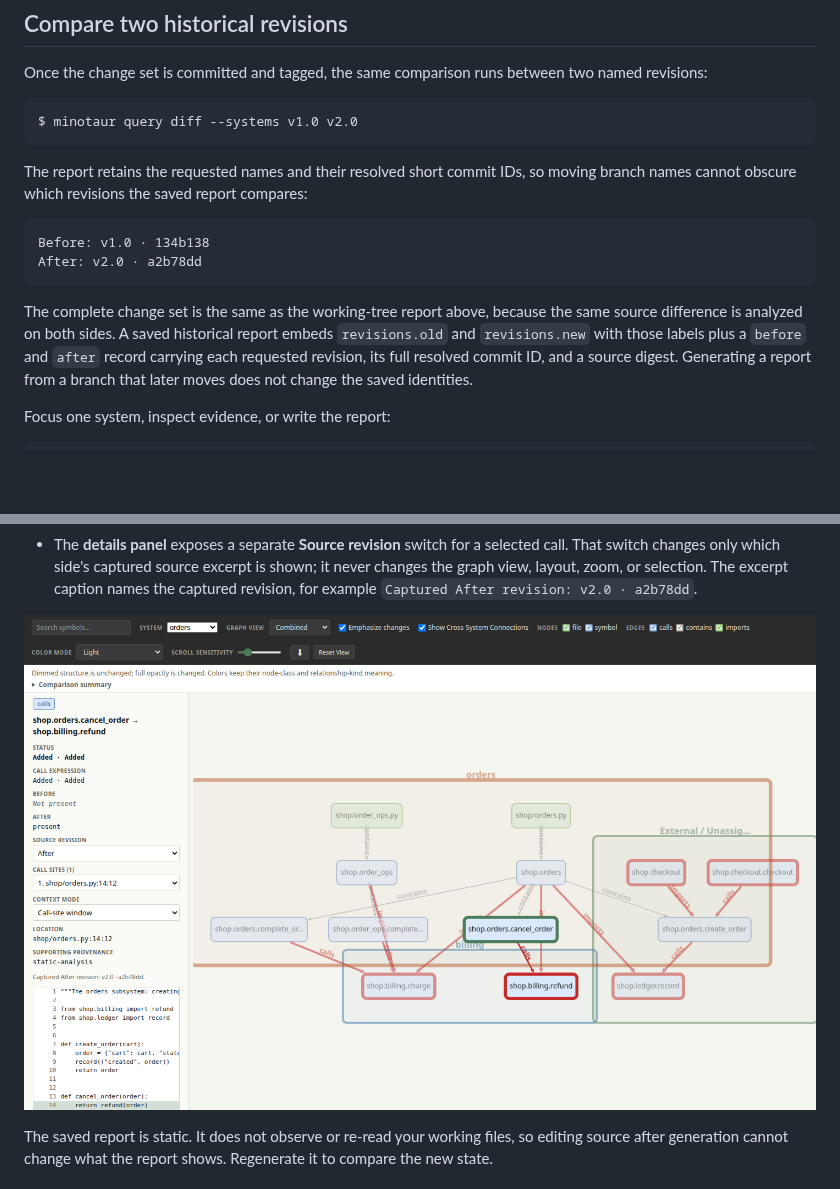
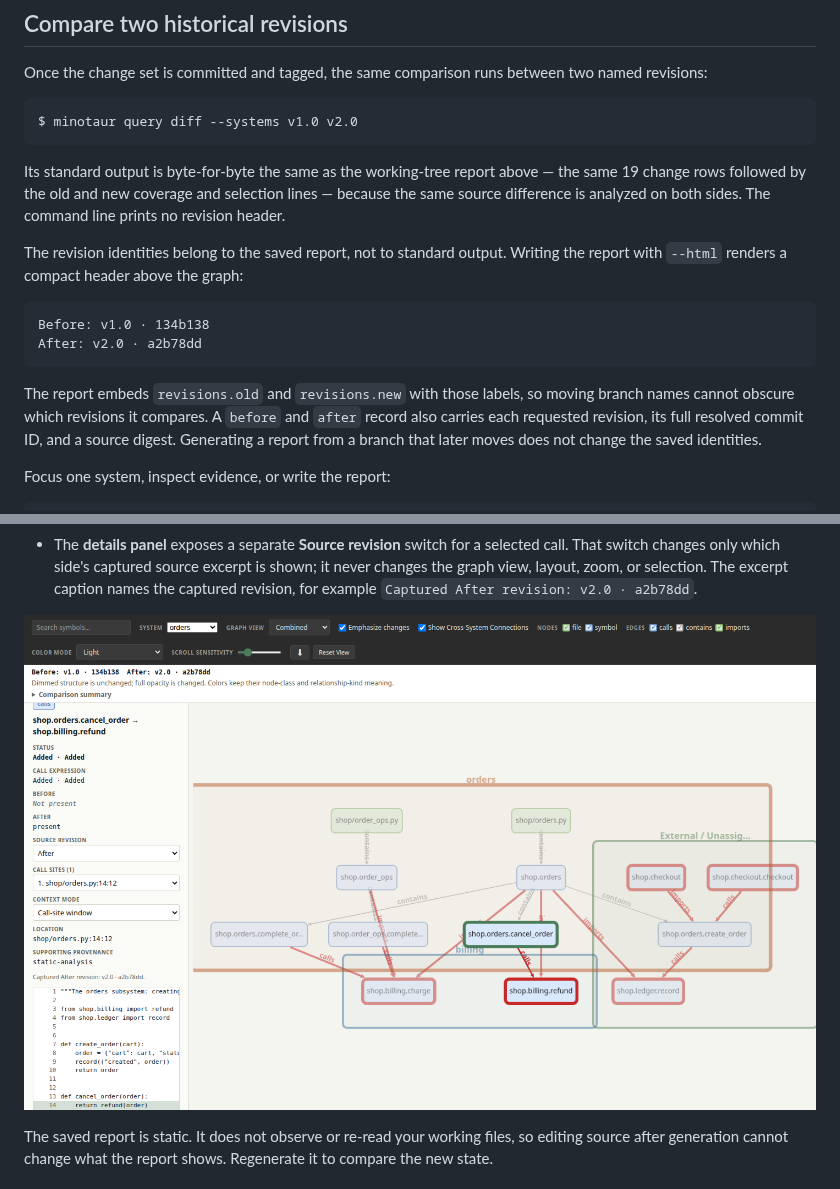
Before and after one commit to d10-analytics/Minotaur, a Markdown page: examples/system-walkthrough/comparison.md, 2 parts joined by grey strips. Rendered like a GitHub page; pictures changed too: docs/assets/system-comparison-demo.png; blank space fills up the shorter version.

````diff
--- a/examples/system-walkthrough/comparison.md
+++ b/examples/system-walkthrough/comparison.md
@@ -134,20 +134,24 @@ two named revisions:
 $ minotaur query diff --systems v1.0 v2.0
 ```
 
-The report retains the requested names and their resolved short commit IDs, so
-moving branch names cannot obscure which revisions the saved report compares:
+Its standard output is byte-for-byte the same as the working-tree report above —
+the same 19 change rows followed by the old and new coverage and selection
+lines — because the same source difference is analyzed on both sides. The
+command line prints no revision header.
+
+The revision identities belong to the saved report, not to standard output.
+Writing the report with `--html` renders a compact header above the graph:
 
 ```text
 Before: v1.0 · 134b138
 After: v2.0 · a2b78dd
 ```
 
-The complete change set is the same as the working-tree report above, because
-the same source difference is analyzed on both sides. A saved historical report
-embeds `revisions.old` and `revisions.new` with those labels plus a `before` and
-`after` record carrying each requested revision, its full resolved commit ID,
-and a source digest. Generating a report from a branch that later moves does
-not change the saved identities.
+The report embeds `revisions.old` and `revisions.new` with those labels, so
+moving branch names cannot obscure which revisions it compares. A `before` and
+`after` record also carries each requested revision, its full resolved commit
+ID, and a source digest. Generating a report from a branch that later moves
+does not change the saved identities.
 
 Focus one system, inspect evidence, or write the report:
 
````
Also changed, not shown: docs/guides/customize-html-visualization.md (+10 -6 lines), 5 other files.
